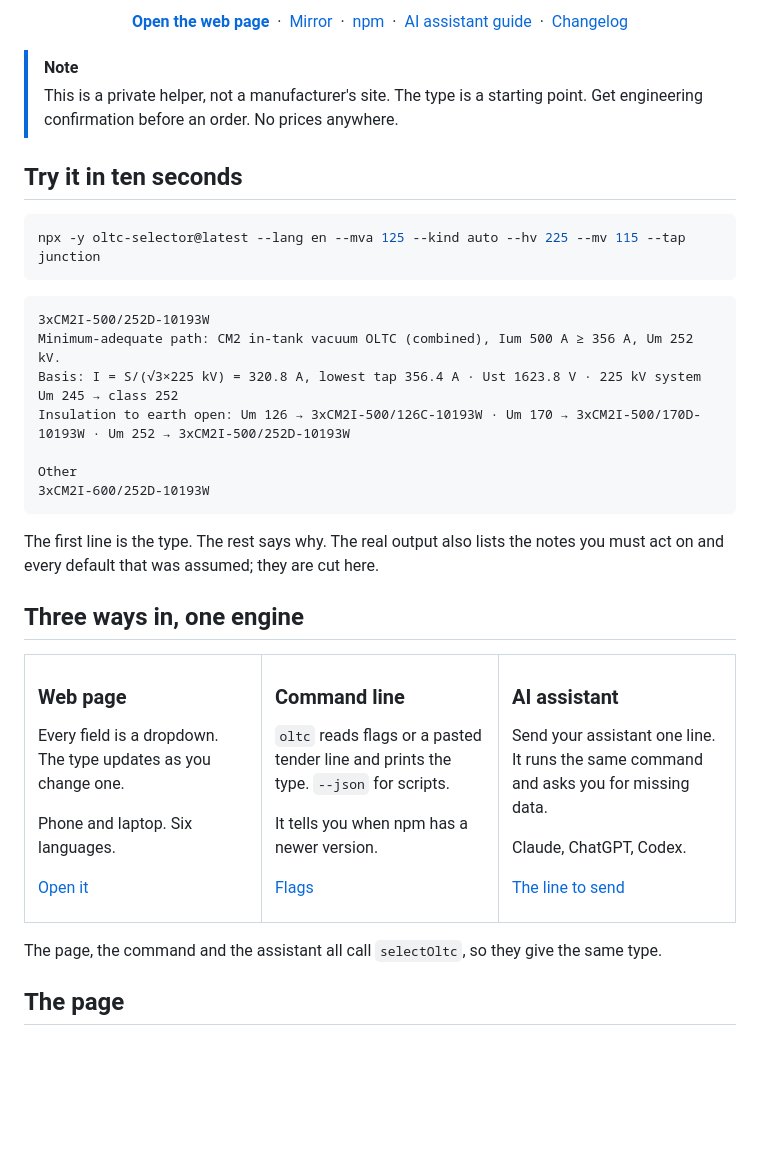
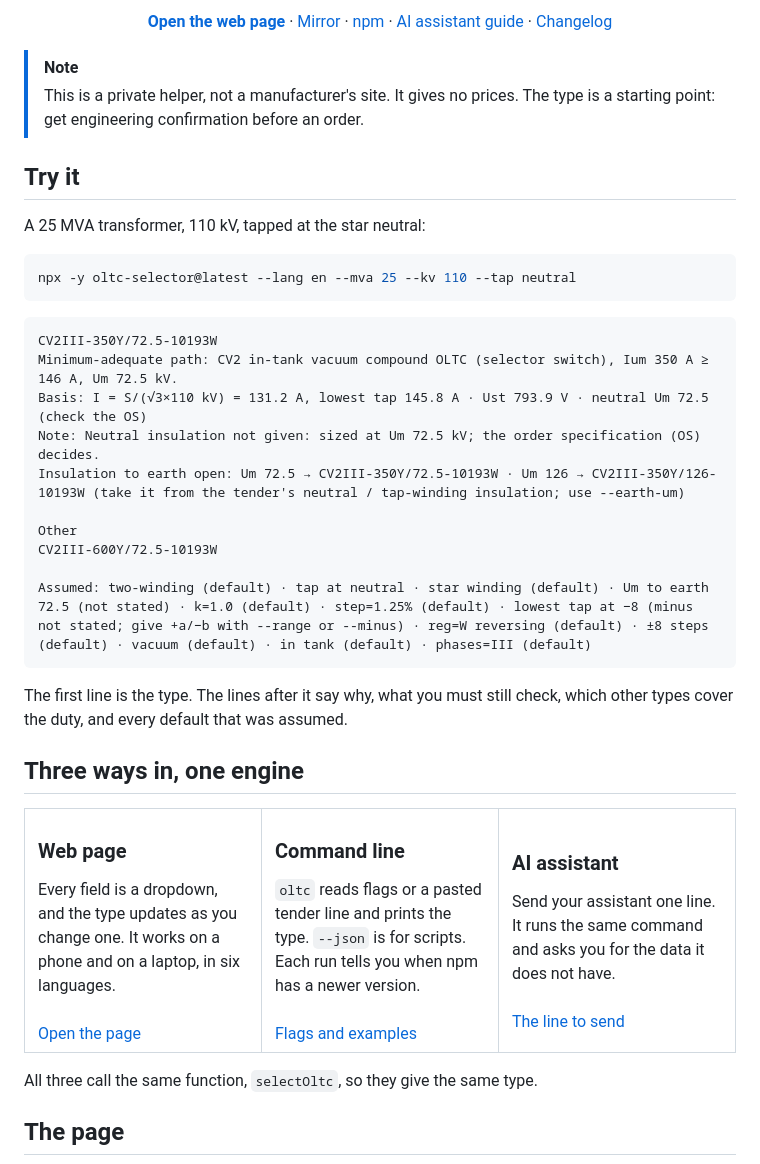
Before and after one commit to erict16/oltc-selector, a Markdown page: README.md, the part around one of its changes. GitHub-like rendering; blank space fills up the shorter version.

````diff
--- a/README.md
+++ b/README.md
@@ -15,71 +15,61 @@
 [![license](https://img.shields.io/badge/license-MIT-0f172a)](LICENSE)
 
-[**Open the web page**](https://oltc-selector.vercel.app/) &nbsp;·&nbsp; [Mirror](https://erict16.github.io/oltc-selector/) &nbsp;·&nbsp; [npm](https://www.npmjs.com/package/oltc-selector) &nbsp;·&nbsp; [AI assistant guide](https://erict16.github.io/oltc-selector/agents/) &nbsp;·&nbsp; [Changelog](CHANGELOG.md)
+[**Open the web page**](https://oltc-selector.vercel.app/) · [Mirror](https://erict16.github.io/oltc-selector/) · [npm](https://www.npmjs.com/package/oltc-selector) · [AI assistant guide](https://erict16.github.io/oltc-selector/agents/) · [Changelog](CHANGELOG.md)
 
 </div>
 
 > [!NOTE]
-> This is a private helper, not a manufacturer's site. The type is a starting point. Get engineering confirmation before an order. No prices anywhere.
+> This is a private helper, not a manufacturer's site. It gives no prices. The type is a starting point: get engineering confirmation before an order.
 
-## Try it in ten seconds
+## Try it
+
+A 25 MVA transformer, 110 kV, tapped at the star neutral:
 
 ```bash
-npx -y oltc-selector@latest --lang en --mva 125 --kind auto --hv 225 --mv 115 --tap junction
+npx -y oltc-selector@latest --lang en --mva 25 --kv 110 --tap neutral
 ```
 
 ```text
-3xCM2I-500/252D-10193W
-Minimum-adequate path: CM2 in-tank vacuum OLTC (combined), Ium 500 A ≥ 356 A, Um 252 kV.
-Basis: I = S/(√3×225 kV) = 320.8 A, lowest tap 356.4 A · Ust 1623.8 V · 225 kV system Um 245 → class 252
-Insulation to earth open: Um 126 → 3xCM2I-500/126C-10193W · Um 170 → 3xCM2I-500/170D-10193W · Um 252 → 3xCM2I-500/252D-10193W
+CV2III-350Y/72.5-10193W
+Minimum-adequate path: CV2 in-tank vacuum compound OLTC (selector switch), Ium 350 A ≥ 146 A, Um 72.5 kV.
+Basis: I = S/(√3×110 kV) = 131.2 A, lowest tap 145.8 A · Ust 793.9 V · neutral Um 72.5 (check the OS)
+Note: Neutral insulation not given: sized at Um 72.5 kV; the order specification (OS) decides.
+Insulation to earth open: Um 72.5 → CV2III-350Y/72.5-10193W · Um 126 → CV2III-350Y/126-10193W (take it from the tender's neutral / tap-winding insulation; use --earth-um)
 
 Other
-3xCM2I-600/252D-10193W
+CV2III-600Y/72.5-10193W
+
+Assumed: two-winding (default) · tap at neutral · star winding (default) · Um to earth 72.5 (not stated) · k=1.0 (default) · step=1.25% (default) · lowest tap at −8 (minus not stated; give +a/−b with --range or --minus) · reg=W reversing (default) · ±8 steps (default) · vacuum (default) · in tank (default) · phases=III (default)
 ```
 
-The first line is the type. The rest says why. The real output also lists the notes you must act on and every default that was assumed; they are cut here.
+The first line is the type. The lines after it say why, what you must still check, which other types cover the duty, and every default that was assumed.
 
 ## Three ways in, one engine
 
 <table>
 <tr>
 <td width="33%" valign="top">
-
-### Web page
-
-Every field is a dropdown. The type updates as you change one.
-
-Phone and laptop. Six languages.
-
-[Open it](https://oltc-selector.vercel.app/)
-
+<h3>Web page</h3>
+Every field is a dropdown, and the type updates as you change one. It works on a phone and on a laptop, in six languages.
+<br><br>
+<a href="https://oltc-selector.vercel.app/">Open the page</a>
 </td>
 <td width="33%" valign="top">
-
-### Command line
-
-`oltc` reads flags or a pasted tender line and prints the type. `--json` for scripts.
-
-It tells you when npm has a newer version.
-
-[Flags](#cli)
-
+<h3>Command line</h3>
+<code>oltc</code> reads flags or a pasted tender line and prints the type. <code>--json</code> is for scripts. Each run tells you when npm has a newer version.
+<br><br>
+<a href="#cli">Flags and examples</a>
 </td>
 <td width="33%" valign="top">
-
-### AI assistant
-
-Send your assistant one line. It runs the same command and asks you for missing data.
-
-Claude, ChatGPT, Codex.
-
-[The line to send](#with-an-ai-assistant)
-
+<h3>AI assistant</h3>
+Send your assistant one line. It runs the same command and asks you for the data it does not have.
+<br><br>
+<a href="#with-an-ai-assistant">The line to send</a>
 </td>
 </tr>
 </table>
 
-The page, the command and the assistant all call `selectOltc`, so they give the same type.
+All three call the same function, `selectOltc`, so they give the same type.
 
 ## The page
 
````
Also changed, not shown: other parts of README.md (+65 -51 lines), README.zh-CN.md (added, +218 -0 lines), docs/assets/phone-form-zh.png (added), docs/assets/phone-result-zh.png (added), 1 other file.
